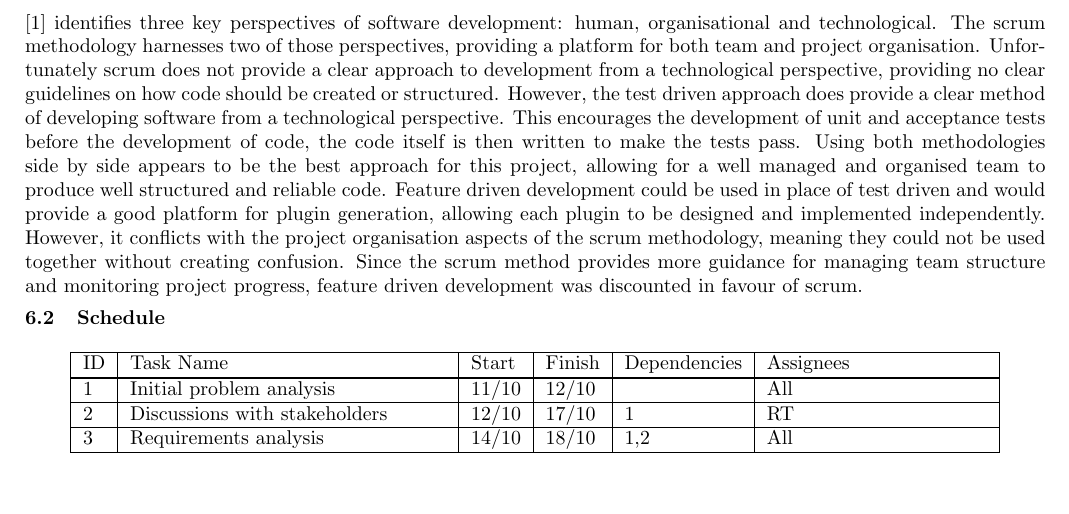
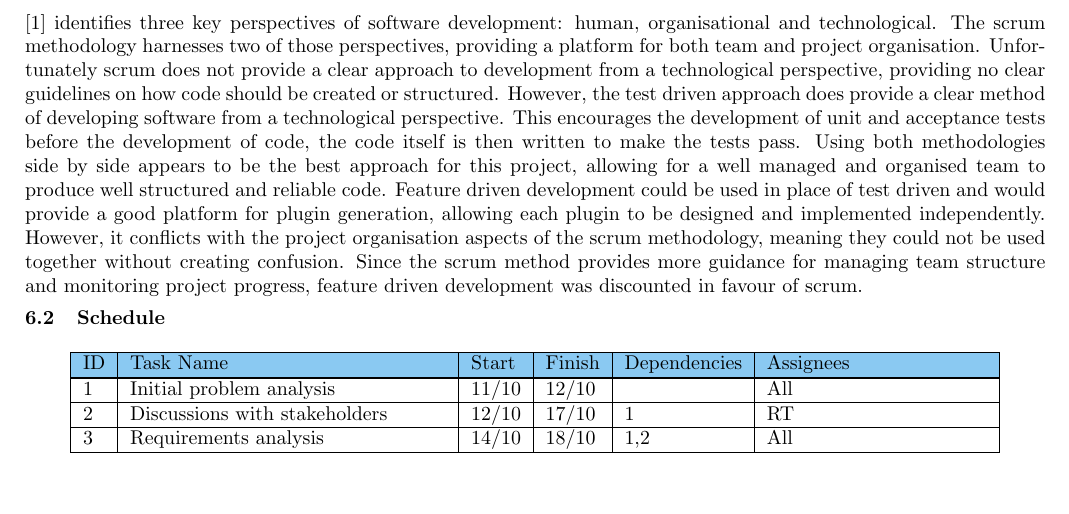
Before and after one commit to sftrabbit/gpig-c, a LaTeX document (docs/initial-report/initial-report.tex, which reads docs/initial-report/pert-table.tex): part of page 8 of 12, cut so that both start at the same text. Compiled offline with pdfLaTeX.

Commit message:
Add title colour to perf table.

```diff
--- a/docs/initial-report/pert-table.tex
+++ b/docs/initial-report/pert-table.tex
@@ -1,6 +1,6 @@
 \begin{longtable}{ | l | l | l | l | l | l | }
 \hline
-ID & Task Name & Start & Finish & Dependencies & Assignees \\ \hline \hline
+\cellcolor{titleColor}ID & \cellcolor{titleColor}Task Name & \cellcolor{titleColor}Start & \cellcolor{titleColor}Finish & \cellcolor{titleColor}Dependencies & \cellcolor{titleColor}Assignees \\ \hline \hline
 1 & Initial problem analysis & 11/10 & 12/10 & & All \\ \hline
 2 & Discussions with stakeholders & 12/10 & 17/10 & 1 & RT \\ \hline
 3 & Requirements analysis & 14/10 & 18/10 & 1,2 & All \\ \hline
```
Also changed, not shown: docs/initial-report/initial-report.tex (+1 -1 lines).
